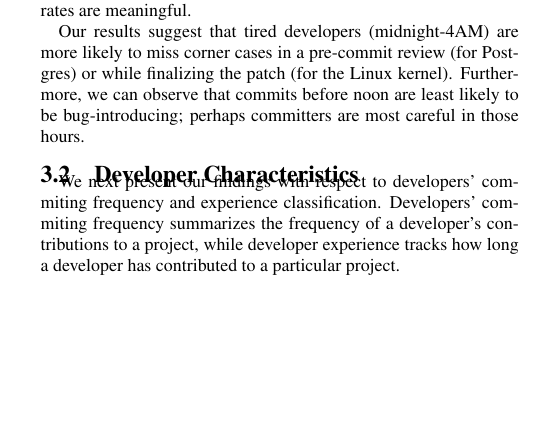
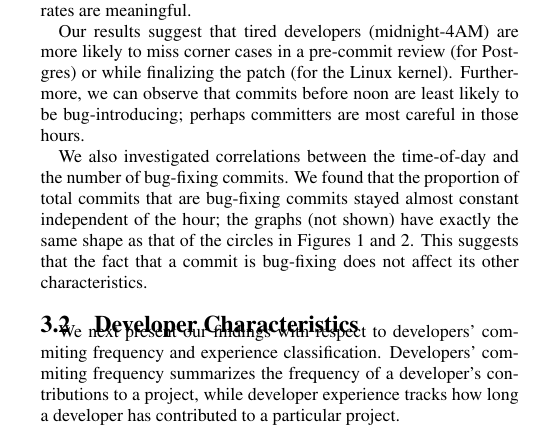
Before and after one commit to eyolfson/scc, a LaTeX paper (msr-2010/paper.tex, which reads msr-2010/results.tex): part of one column of page 4 of 9 before the commit and part of one column of page 4 of 10 after it, cut so that both start at the same text, the shorter picture padded with empty space. Compiled offline with pdfLaTeX.

Commit message:
Time-of-day vs. bug-fixing.

```diff
--- a/msr-2010/results.tex
+++ b/msr-2010/results.tex
@@ -92,6 +92,13 @@ while finalizing the patch (for the Linux kernel). Furthermore, we can observe
 that commits before noon are least likely to be bug-introducing;
 perhaps committers are most careful in those hours.
 
+We also investigated correlations between the time-of-day and the
+number of bug-fixing commits. We found that the proportion of total
+commits that are bug-fixing commits stayed almost constant independent
+of the hour; the graphs (not shown) have exactly the same shape as
+that of the circles in Figures~\ref{fig-linux-bugginess-hour}
+and~\ref{fig-postgresql-bugginess-hour}. This suggests that the fact
+that a commit is bug-fixing does not affect its other characteristics.
 
 \begin{figure}
 \begin{center}
```
